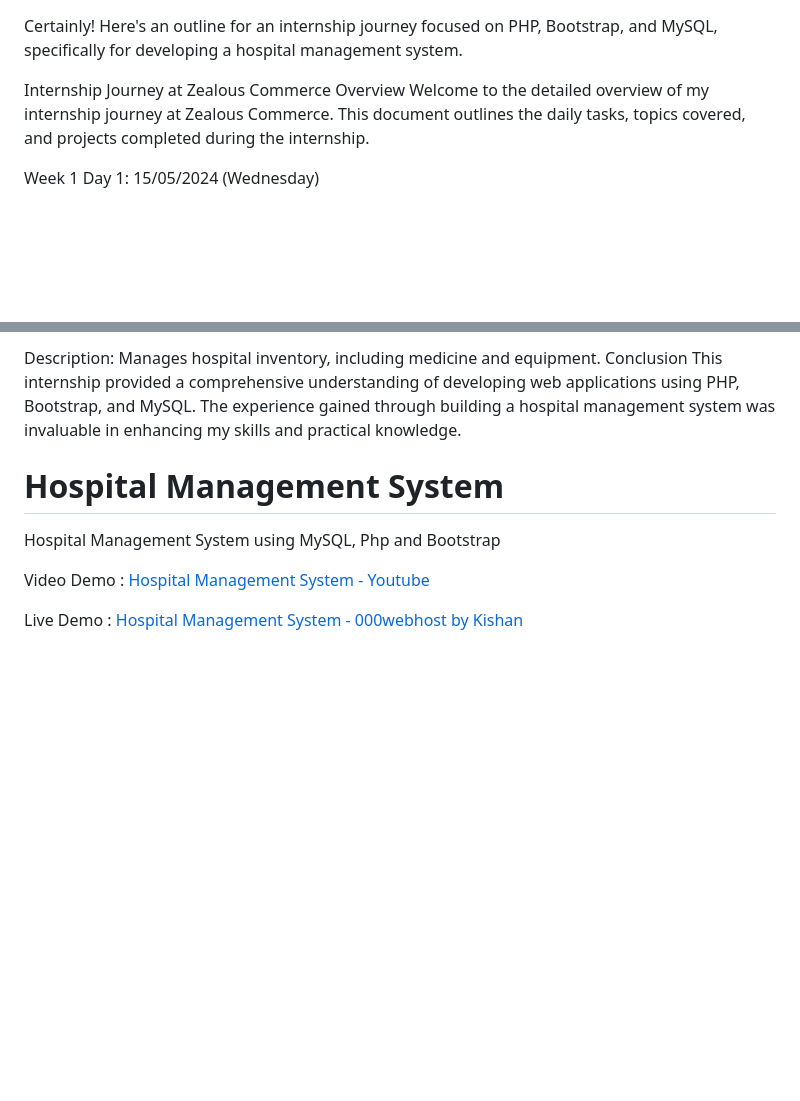
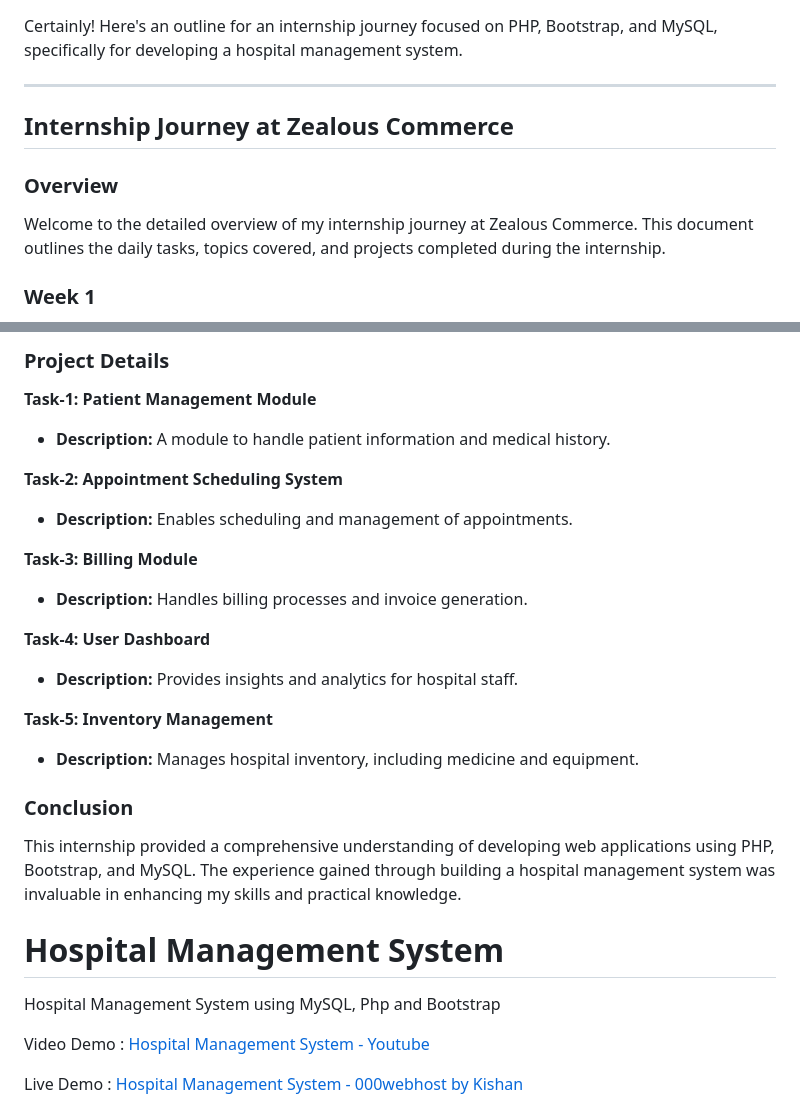
Before and after one commit to Riya290903/Sem7_Intership, a Markdown page: README.md, 2 parts joined by grey strips. GitHub-like rendering; blank space fills up the shorter version.

```diff
--- a/README.md
+++ b/README.md
@@ -1,9 +1,11 @@
 Certainly! Here's an outline for an internship journey focused on PHP, Bootstrap, and MySQL, specifically for developing a hospital management system.
 
-Internship Journey at Zealous Commerce
-Overview
+---
+
+## Internship Journey at Zealous Commerce
+
+### Overview
 Welcome to the detailed overview of my internship journey at Zealous Commerce. This document outlines the daily tasks, topics covered, and projects completed during the internship.
 
-Week 1
-Day 1: 15/05/2024 (Wednesday)
+### Week 1
 
@@ -98,6 +91,22 @@ Task-5: Inventory Management
 
-Description: Manages hospital inventory, including medicine and equipment.
-Conclusion
+### Project Details
+
+**Task-1: Patient Management Module**
+- **Description:** A module to handle patient information and medical history.
+
+**Task-2: Appointment Scheduling System**
+- **Description:** Enables scheduling and management of appointments.
+
+**Task-3: Billing Module**
+- **Description:** Handles billing processes and invoice generation.
+
+**Task-4: User Dashboard**
+- **Description:** Provides insights and analytics for hospital staff.
+
+**Task-5: Inventory Management**
+- **Description:** Manages hospital inventory, including medicine and equipment.
+
+### Conclusion
 This internship provided a comprehensive understanding of developing web applications using PHP, Bootstrap, and MySQL. The experience gained through building a hospital management system was invaluable in enhancing my skills and practical knowledge.
 
 # Hospital Management System
```
Also changed, not shown: other parts of README.md (+58 -67 lines).
